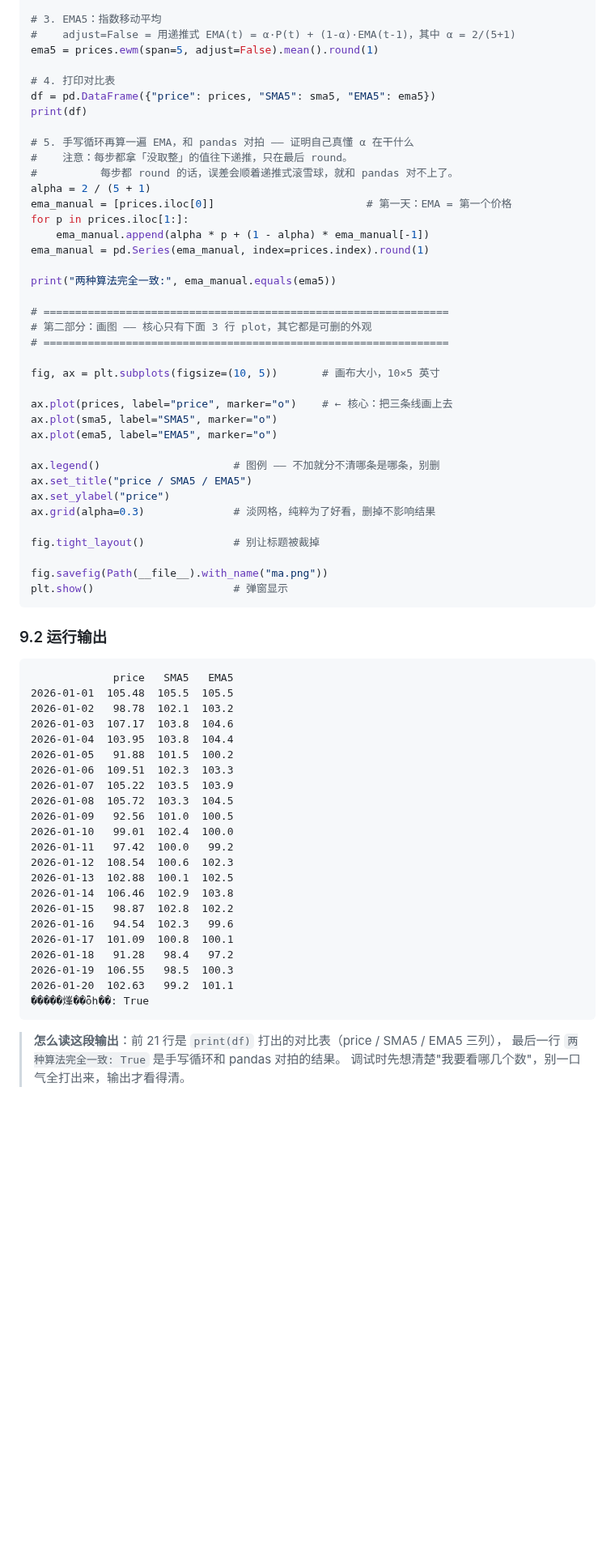
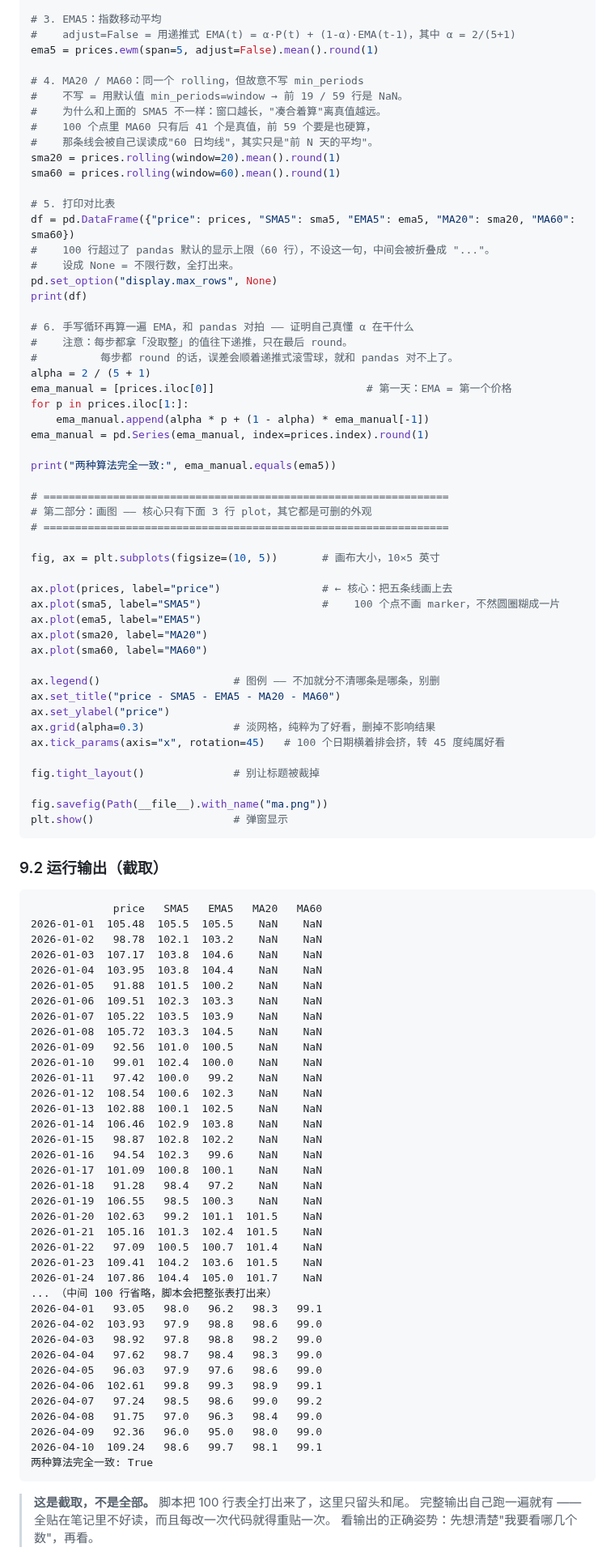
Before and after one commit to Forwardblue/quant_finance_study, a Markdown page: 知识库/01_核心概念/移动平均线.md, the part around one of its changes. Shown at 81% size. GitHub-like rendering; blank space fills up the shorter version.

Commit message:
day 5: 加 MA20/MA60（不写 min_periods），笔记新增 9.4

````diff
--- a/知识库/01_核心概念/移动平均线.md
+++ b/知识库/01_核心概念/移动平均线.md
@@ -245,11 +245,22 @@ sma5 = prices.rolling(window=5, min_periods=1).mean().round(1)
 #    adjust=False = 用递推式 EMA(t) = α·P(t) + (1-α)·EMA(t-1)，其中 α = 2/(5+1)
 ema5 = prices.ewm(span=5, adjust=False).mean().round(1)
 
-# 4. 打印对比表
-df = pd.DataFrame({"price": prices, "SMA5": sma5, "EMA5": ema5})
+# 4. MA20 / MA60：同一个 rolling，但故意不写 min_periods
+#    不写 = 用默认值 min_periods=window → 前 19 / 59 行是 NaN。
+#    为什么和上面的 SMA5 不一样：窗口越长，"凑合着算"离真值越远。
+#    100 个点里 MA60 只有后 41 个是真值，前 59 个要是也硬算，
+#    那条线会被自己误读成"60 日均线"，其实只是"前 N 天的平均"。
+sma20 = prices.rolling(window=20).mean().round(1)
+sma60 = prices.rolling(window=60).mean().round(1)
+
+# 5. 打印对比表
+df = pd.DataFrame({"price": prices, "SMA5": sma5, "EMA5": ema5, "MA20": sma20, "MA60": sma60})
+#    100 行超过了 pandas 默认的显示上限（60 行），不设这一句，中间会被折叠成 "..."。
+#    设成 None = 不限行数，全打出来。
+pd.set_option("display.max_rows", None)
 print(df)
 
-# 5. 手写循环再算一遍 EMA，和 pandas 对拍 —— 证明自己真懂 α 在干什么
+# 6. 手写循环再算一遍 EMA，和 pandas 对拍 —— 证明自己真懂 α 在干什么
 #    注意：每步都拿「没取整」的值往下递推，只在最后 round。
 #          每步都 round 的话，误差会顺着递推式滚雪球，就和 pandas 对不上了。
 alpha = 2 / (5 + 1)
@@ -266,14 +277,17 @@ print("两种算法完全一致:", ema_manual.equals(ema5))
 
 fig, ax = plt.subplots(figsize=(10, 5))       # 画布大小，10×5 英寸
 
-ax.plot(prices, label="price", marker="o")    # ← 核心：把三条线画上去
-ax.plot(sma5, label="SMA5", marker="o")
-ax.plot(ema5, label="EMA5", marker="o")
+ax.plot(prices, label="price")                # ← 核心：把五条线画上去
+ax.plot(sma5, label="SMA5")                   #    100 个点不画 marker，不然圆圈糊成一片
+ax.plot(ema5, label="EMA5")
+ax.plot(sma20, label="MA20")
+ax.plot(sma60, label="MA60")
 
 ax.legend()                     # 图例 —— 不加就分不清哪条是哪条，别删
-ax.set_title("price / SMA5 / EMA5")
+ax.set_title("price - SMA5 - EMA5 - MA20 - MA60")
 ax.set_ylabel("price")
 ax.grid(alpha=0.3)              # 淡网格，纯粹为了好看，删掉不影响结果
+ax.tick_params(axis="x", rotation=45)   # 100 个日期横着排会挤，转 45 度纯属好看
 
 fig.tight_layout()              # 别让标题被裁掉
 
@@ -281,34 +295,49 @@ fig.savefig(Path(__file__).with_name("ma.png"))
 plt.show()                      # 弹窗显示
 ```
 
-### 9.2 运行输出
+### 9.2 运行输出（截取）
 
 ```
-             price   SMA5   EMA5
-2026-01-01  105.48  105.5  105.5
-2026-01-02   98.78  102.1  103.2
-2026-01-03  107.17  103.8  104.6
-2026-01-04  103.95  103.8  104.4
-2026-01-05   91.88  101.5  100.2
-2026-01-06  109.51  102.3  103.3
-2026-01-07  105.22  103.5  103.9
-2026-01-08  105.72  103.3  104.5
-2026-01-09   92.56  101.0  100.5
-2026-01-10   99.01  102.4  100.0
-2026-01-11   97.42  100.0   99.2
-2026-01-12  108.54  100.6  102.3
-2026-01-13  102.88  100.1  102.5
-2026-01-14  106.46  102.9  103.8
-2026-01-15   98.87  102.8  102.2
-2026-01-16   94.54  102.3   99.6
-2026-01-17  101.09  100.8  100.1
-2026-01-18   91.28   98.4   97.2
-2026-01-19  106.55   98.5  100.3
-2026-01-20  102.63   99.2  101.1
-�����㷨��ȫһ��: True
+             price   SMA5   EMA5   MA20   MA60
+2026-01-01  105.48  105.5  105.5    NaN    NaN
+2026-01-02   98.78  102.1  103.2    NaN    NaN
+2026-01-03  107.17  103.8  104.6    NaN    NaN
+2026-01-04  103.95  103.8  104.4    NaN    NaN
+2026-01-05   91.88  101.5  100.2    NaN    NaN
+2026-01-06  109.51  102.3  103.3    NaN    NaN
+2026-01-07  105.22  103.5  103.9    NaN    NaN
+2026-01-08  105.72  103.3  104.5    NaN    NaN
+2026-01-09   92.56  101.0  100.5    NaN    NaN
+2026-01-10   99.01  102.4  100.0    NaN    NaN
+2026-01-11   97.42  100.0   99.2    NaN    NaN
+2026-01-12  108.54  100.6  102.3    NaN    NaN
+2026-01-13  102.88  100.1  102.5    NaN    NaN
+2026-01-14  106.46  102.9  103.8    NaN    NaN
+2026-01-15   98.87  102.8  102.2    NaN    NaN
+2026-01-16   94.54  102.3   99.6    NaN    NaN
+2026-01-17  101.09  100.8  100.1    NaN    NaN
+2026-01-18   91.28   98.4   97.2    NaN    NaN
+2026-01-19  106.55   98.5  100.3    NaN    NaN
+2026-01-20  102.63   99.2  101.1  101.5    NaN
+2026-01-21  105.16  101.3  102.4  101.5    NaN
+2026-01-22   97.09  100.5  100.7  101.4    NaN
+2026-01-23  109.41  104.2  103.6  101.5    NaN
+2026-01-24  107.86  104.4  105.0  101.7    NaN
+... （中间 100 行省略，脚本会把整张表打出来）
+2026-04-01   93.05   98.0   96.2   98.3   99.1
+2026-04-02  103.93   97.9   98.8   98.6   99.0
+2026-04-03   98.92   97.8   98.8   98.2   99.0
+2026-04-04   97.62   98.7   98.4   98.3   99.0
+2026-04-05   96.03   97.9   97.6   98.6   99.0
+2026-04-06  102.61   99.8   99.3   98.9   99.1
+2026-04-07   97.24   98.5   98.6   99.0   99.2
+2026-04-08   91.75   97.0   96.3   98.4   99.0
+2026-04-09   92.36   96.0   95.0   98.0   99.0
+2026-04-10  109.24   98.6   99.7   98.1   99.1
+两种算法完全一致: True
 ```
 
-> **怎么读这段输出**：前 21 行是 `print(df)` 打出的对比表（price / SMA5 / EMA5 三列），
-> 最后一行 `两种算法完全一致: True` 是手写循环和 pandas 对拍的结果。
-> 调试时先想清楚"我要看哪几个数"，别一口气全打出来，输出才看得清。
+> **这是截取，不是全部。** 脚本把 100 行表全打出来了，这里只留头和尾。
+> 完整输出自己跑一遍就有 —— 全贴在笔记里不好读，而且每改一次代码就得重贴一次。
+> 看输出的正确姿势：先想清楚"我要看哪几个数"，再看。
 
````
Also changed, not shown: other parts of 知识库/01_核心概念/移动平均线.md (+55 -10 lines), 学习日志.md (+6 -0 lines), python_study/ma.png, 1 other file.
